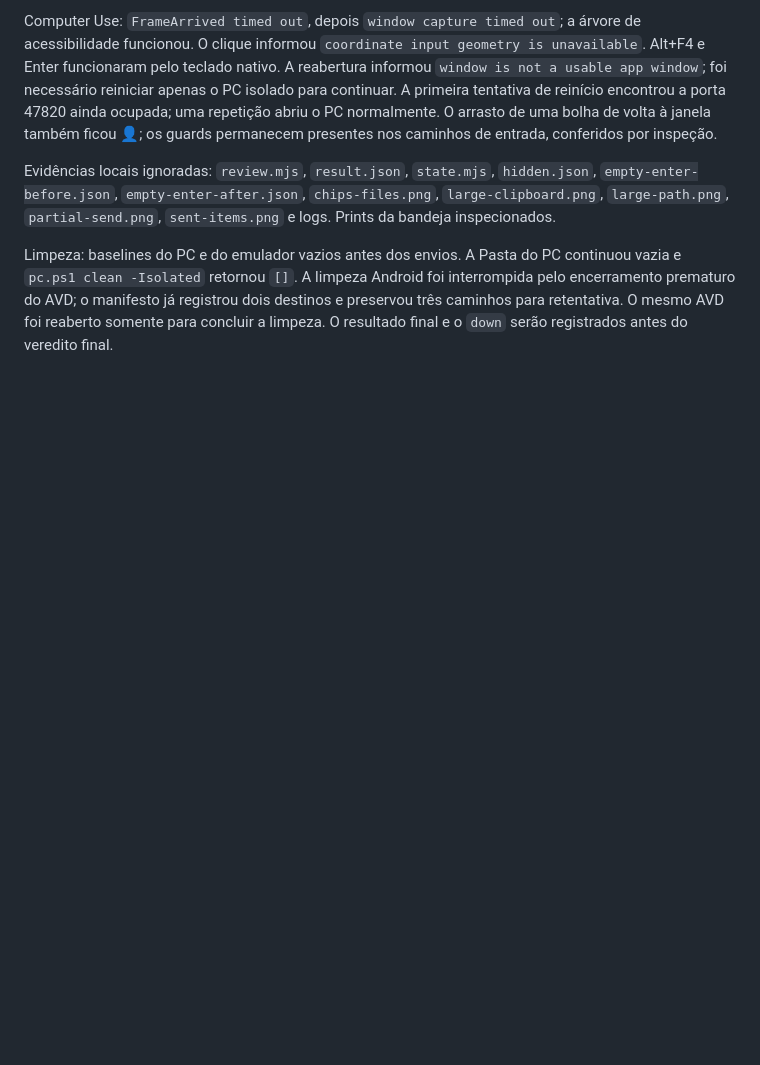
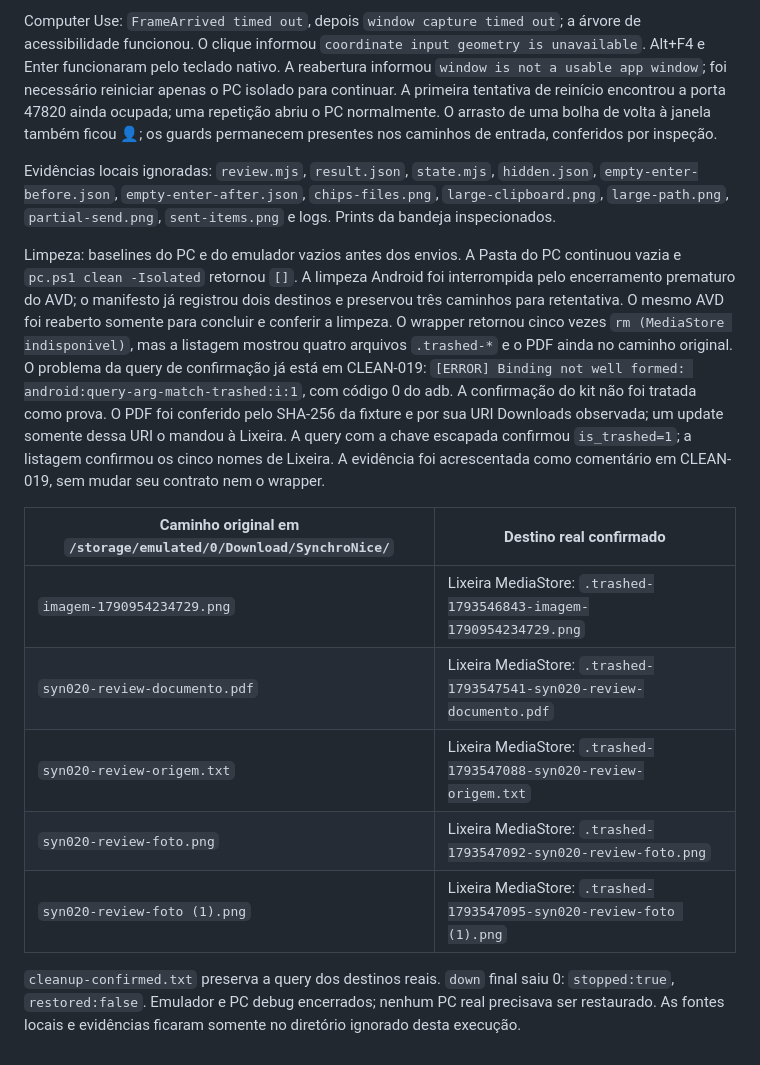
Before and after one commit to Laginho/SynchroNice, a Markdown page: .scratch/qa-runs/2026-10-02-syn-020-review.md, the part around the change. Drawn GitHub-style; blank space fills up the shorter version.

Commit message:
docs: confirm QA cleanup destinations (SYN-020)
Verify that all five generated Android files reached MediaStore trash before the final gate. Add runtime evidence to the existing CLEAN-019 comment without changing its contract or QA wrappers.

```diff
--- a/.scratch/qa-runs/2026-10-02-syn-020-review.md
+++ b/.scratch/qa-runs/2026-10-02-syn-020-review.md
@@ -53,5 +53,27 @@ Limpeza: baselines do PC e do emulador vazios antes dos envios. A Pasta do
 PC continuou vazia e `pc.ps1 clean -Isolated` retornou `[]`.
 A limpeza Android foi interrompida pelo encerramento prematuro do AVD;
 o manifesto já registrou dois destinos e preservou três caminhos para
-retentativa. O mesmo AVD foi reaberto somente para concluir a limpeza.
-O resultado final e o `down` serão registrados antes do veredito final.
+retentativa. O mesmo AVD foi reaberto somente para concluir e conferir
+a limpeza. O wrapper retornou cinco vezes `rm (MediaStore indisponivel)`,
+mas a listagem mostrou quatro arquivos `.trashed-*` e o PDF ainda no
+caminho original. O problema da query de confirmação já está em CLEAN-019:
+`[ERROR] Binding not well formed: android:query-arg-match-trashed:i:1`,
+com código 0 do adb. A confirmação do kit não foi tratada como prova.
+O PDF foi conferido pelo SHA-256 da fixture e por sua URI Downloads
+observada; um update somente dessa URI o mandou à Lixeira. A query com
+a chave escapada confirmou `is_trashed=1`; a listagem confirmou os cinco
+nomes de Lixeira. A evidência foi acrescentada como comentário em
+CLEAN-019, sem mudar seu contrato nem o wrapper.
+
+| Caminho original em `/storage/emulated/0/Download/SynchroNice/` | Destino real confirmado |
+| --- | --- |
+| `imagem-1790954234729.png` | Lixeira MediaStore: `.trashed-1793546843-imagem-1790954234729.png` |
+| `syn020-review-documento.pdf` | Lixeira MediaStore: `.trashed-1793547541-syn020-review-documento.pdf` |
+| `syn020-review-origem.txt` | Lixeira MediaStore: `.trashed-1793547088-syn020-review-origem.txt` |
+| `syn020-review-foto.png` | Lixeira MediaStore: `.trashed-1793547092-syn020-review-foto.png` |
+| `syn020-review-foto (1).png` | Lixeira MediaStore: `.trashed-1793547095-syn020-review-foto (1).png` |
+
+`cleanup-confirmed.txt` preserva a query dos destinos reais.
+`down` final saiu 0: `stopped:true`, `restored:false`. Emulador e PC debug
+encerrados; nenhum PC real precisava ser restaurado. As fontes locais e
+evidências ficaram somente no diretório ignorado desta execução.
```
Also changed, not shown: 1 other file.
